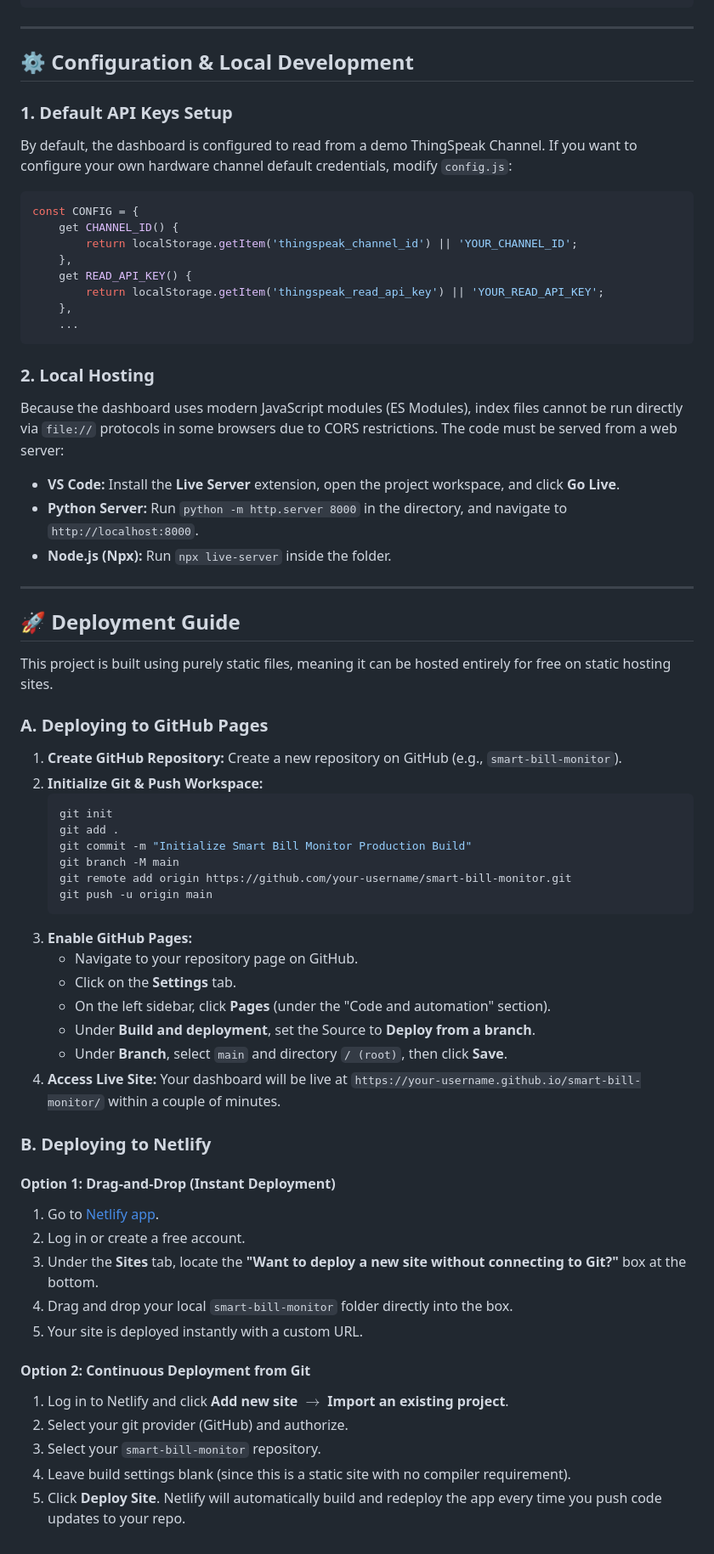
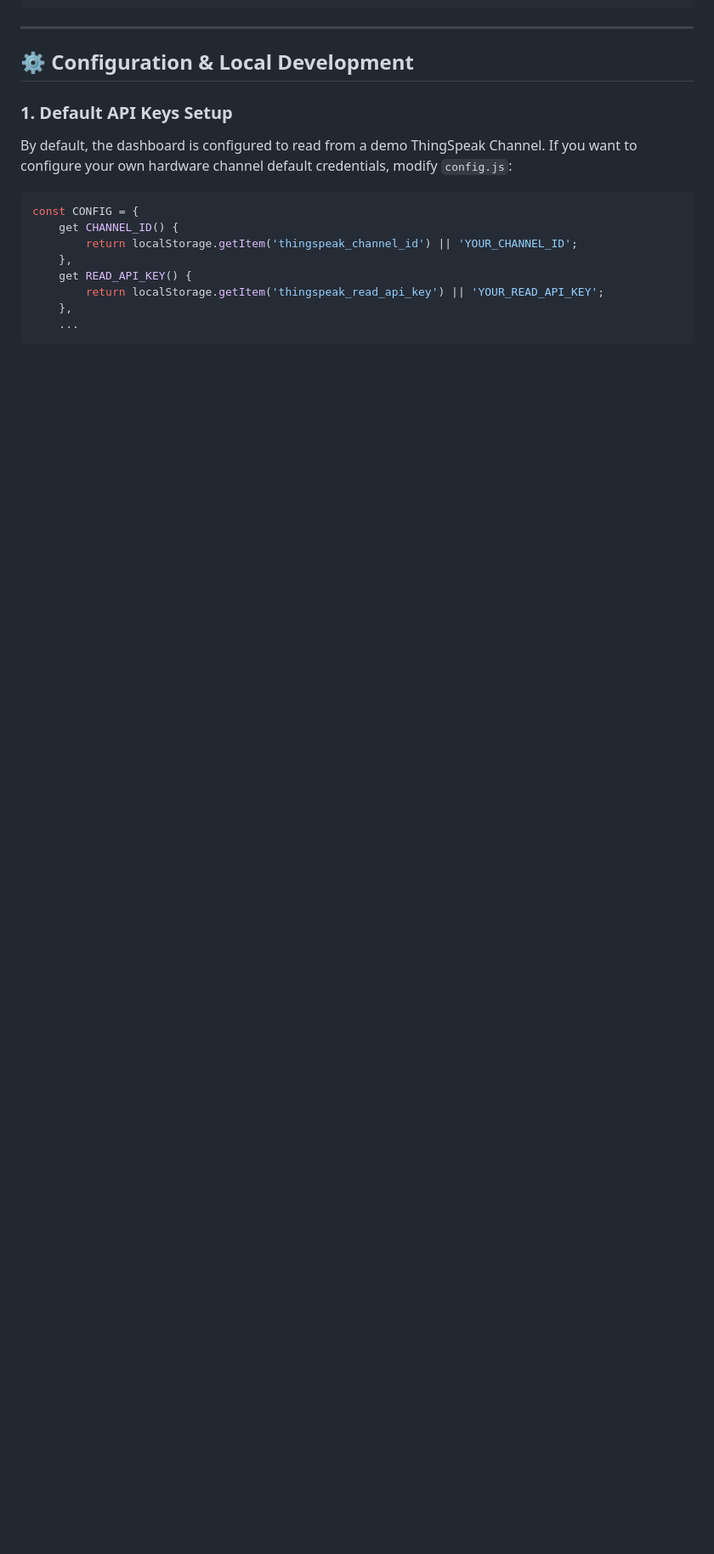
Before and after one commit to naitikraj9112-max/Smart-billing-monitoring-system, a Markdown page: README.md, the part around the change. Shown at 85% size. GitHub-like rendering; blank space fills up the shorter version.

Commit message:
Update README: remove local hosting and deployment guides

````diff
--- a/README.md
+++ b/README.md
@@ -82,52 +82,3 @@ const CONFIG = {
     },
     ...
 ```
-
-### 2. Local Hosting
-Because the dashboard uses modern JavaScript modules (ES Modules), index files cannot be run directly via `file://` protocols in some browsers due to CORS restrictions. The code must be served from a web server:
-
-* **VS Code:** Install the **Live Server** extension, open the project workspace, and click **Go Live**.
-* **Python Server:** Run `python -m http.server 8000` in the directory, and navigate to `http://localhost:8000`.
-* **Node.js (Npx):** Run `npx live-server` inside the folder.
-
----
-
-## 🚀 Deployment Guide
-
-This project is built using purely static files, meaning it can be hosted entirely for free on static hosting sites.
-
-### A. Deploying to GitHub Pages
-
-1. **Create GitHub Repository:** Create a new repository on GitHub (e.g., `smart-bill-monitor`).
-2. **Initialize Git & Push Workspace:**
-   ```bash
-   git init
-   git add .
-   git commit -m "Initialize Smart Bill Monitor Production Build"
-   git branch -M main
-   git remote add origin https://github.com/your-username/smart-bill-monitor.git
-   git push -u origin main
-   ```
-3. **Enable GitHub Pages:**
-   - Navigate to your repository page on GitHub.
-   - Click on the **Settings** tab.
-   - On the left sidebar, click **Pages** (under the "Code and automation" section).
-   - Under **Build and deployment**, set the Source to **Deploy from a branch**.
-   - Under **Branch**, select `main` and directory `/ (root)`, then click **Save**.
-4. **Access Live Site:** Your dashboard will be live at `https://your-username.github.io/smart-bill-monitor/` within a couple of minutes.
-
-### B. Deploying to Netlify
-
-#### Option 1: Drag-and-Drop (Instant Deployment)
-1. Go to [Netlify app](https://app.netlify.com/).
-2. Log in or create a free account.
-3. Under the **Sites** tab, locate the **"Want to deploy a new site without connecting to Git?"** box at the bottom.
-4. Drag and drop your local `smart-bill-monitor` folder directly into the box.
-5. Your site is deployed instantly with a custom URL.
-
-#### Option 2: Continuous Deployment from Git
-1. Log in to Netlify and click **Add new site** $\rightarrow$ **Import an existing project**.
-2. Select your git provider (GitHub) and authorize.
-3. Select your `smart-bill-monitor` repository.
-4. Leave build settings blank (since this is a static site with no compiler requirement).
-5. Click **Deploy Site**. Netlify will automatically build and redeploy the app every time you push code updates to your repo.
````
